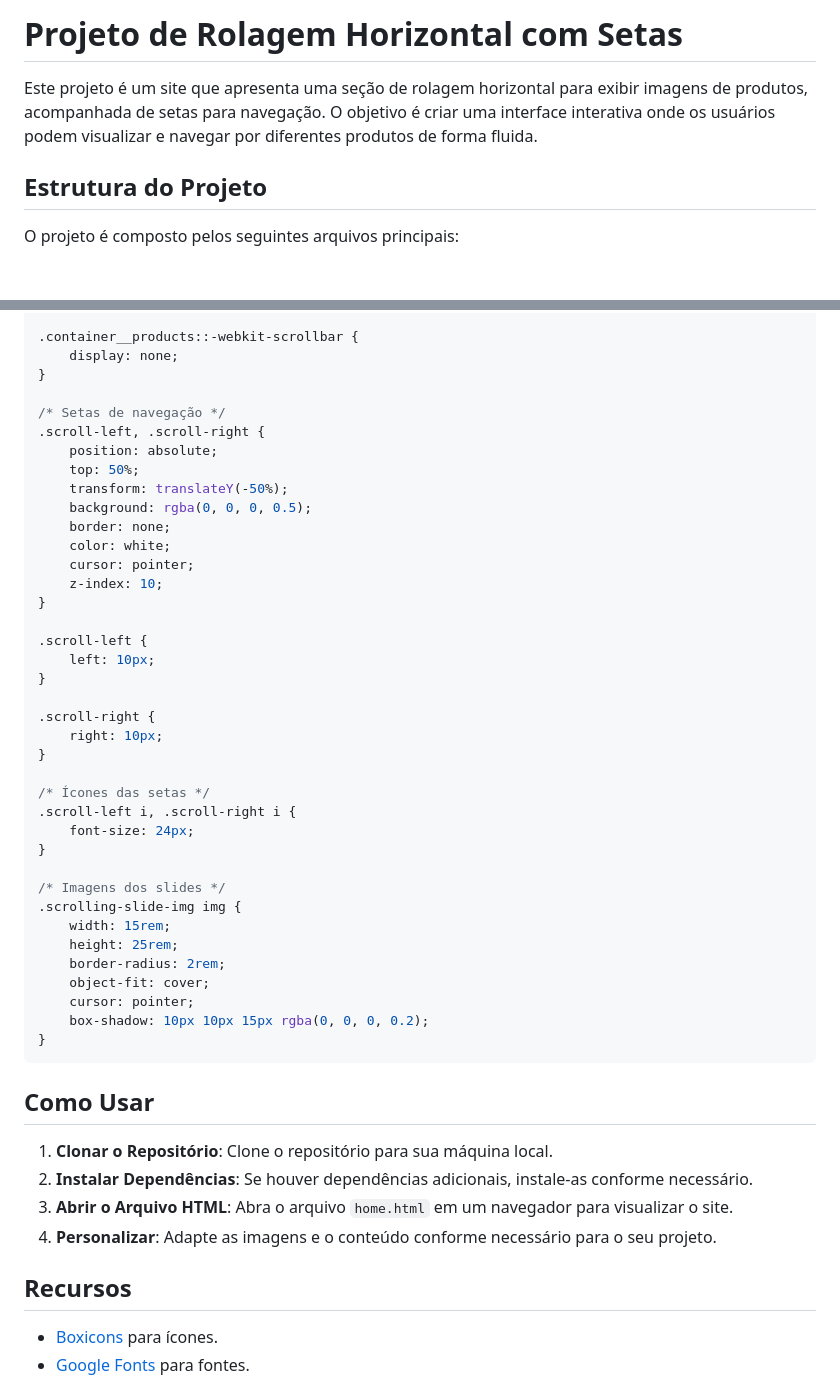
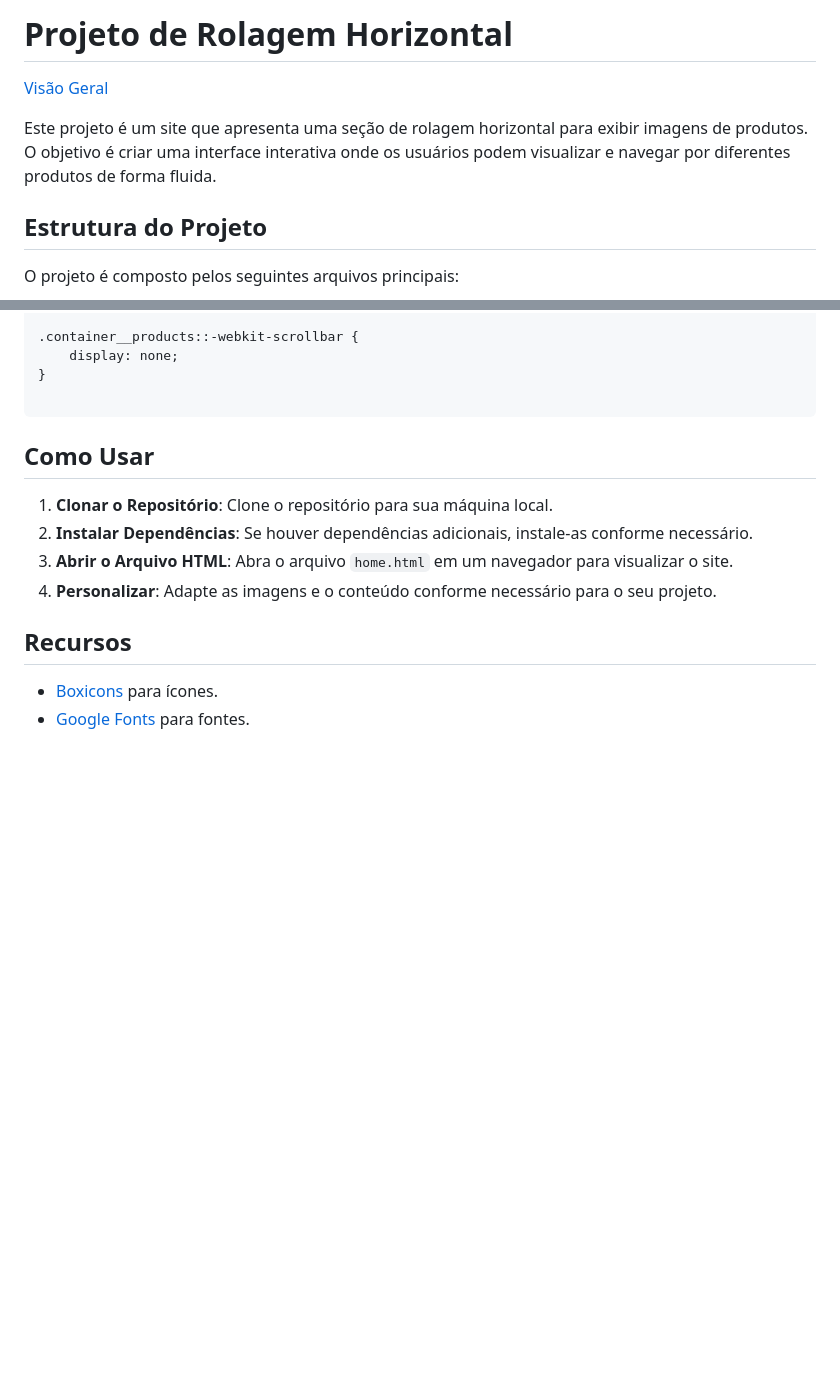
Before and after one commit to Heloizh/HTML, a Markdown page: galeria_de_sites/juice_shop/README.md, 2 parts joined by grey strips. Drawn GitHub-style; blank space fills up the shorter version.

````diff
--- a/galeria_de_sites/juice_shop/README.md
+++ b/galeria_de_sites/juice_shop/README.md
@@ -1,8 +1,10 @@
 
 
-# Projeto de Rolagem Horizontal com Setas
+# Projeto de Rolagem Horizontal
 
-Este projeto é um site que apresenta uma seção de rolagem horizontal para exibir imagens de produtos, acompanhada de setas para navegação. O objetivo é criar uma interface interativa onde os usuários podem visualizar e navegar por diferentes produtos de forma fluida.
+[Visão Geral](paginas_images/paginaHome_scrolling/paginaHome.png)
+
+Este projeto é um site que apresenta uma seção de rolagem horizontal para exibir imagens de produtos. O objetivo é criar uma interface interativa onde os usuários podem visualizar e navegar por diferentes produtos de forma fluida.
 
 ## Estrutura do Projeto
 
@@ -143,40 +139,6 @@ O arquivo `style.css` e `home.css` são usados para estilizar a página. Abaixo
     display: none;
 }
 
-/* Setas de navegação */
-.scroll-left, .scroll-right {
-    position: absolute;
-    top: 50%;
-    transform: translateY(-50%);
-    background: rgba(0, 0, 0, 0.5);
-    border: none;
-    color: white;
-    cursor: pointer;
-    z-index: 10;
-}
-
-.scroll-left {
-    left: 10px;
-}
-
-.scroll-right {
-    right: 10px;
-}
-
-/* Ícones das setas */
-.scroll-left i, .scroll-right i {
-    font-size: 24px;
-}
-
-/* Imagens dos slides */
-.scrolling-slide-img img {
-    width: 15rem;
-    height: 25rem;
-    border-radius: 2rem;
-    object-fit: cover;
-    cursor: pointer;
-    box-shadow: 10px 10px 15px rgba(0, 0, 0, 0.2);
-}
 ```
 
 ## Como Usar
````
Also changed, not shown: other parts of galeria_de_sites/juice_shop/README.md (+0 -6 lines).
